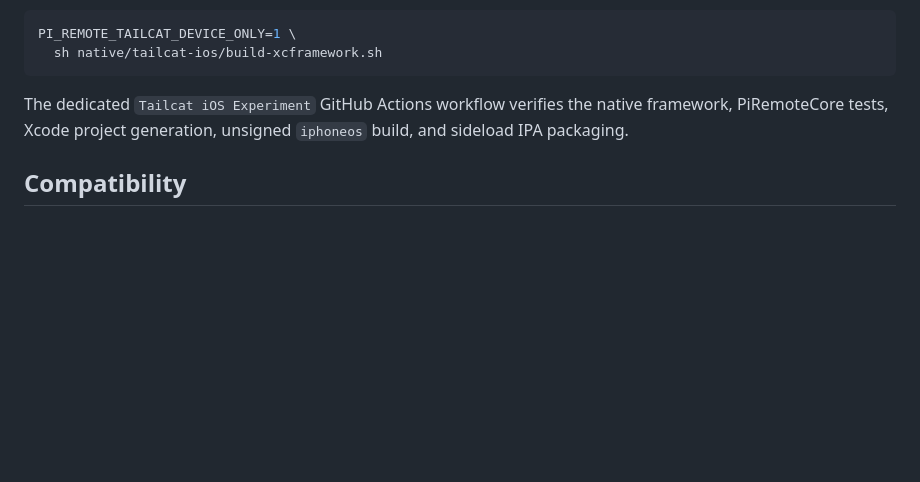
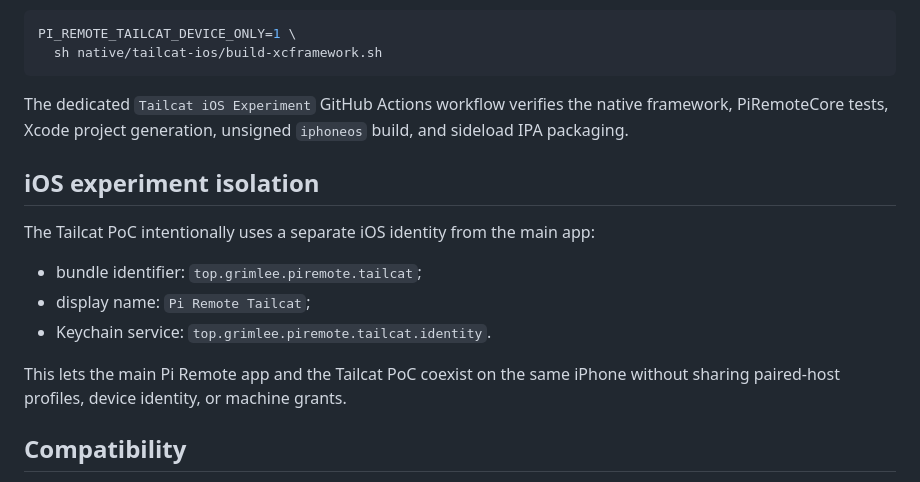
Before and after one commit to grimlee/pi-remote, a Markdown page: docs/tailcat-transport.md, the part around the change. GitHub-like rendering; blank space fills up the shorter version.

Commit message:
docs: record isolated Tailcat iOS identity

```diff
--- a/docs/tailcat-transport.md
+++ b/docs/tailcat-transport.md
@@ -140,6 +140,17 @@ The dedicated `Tailcat iOS Experiment` GitHub Actions workflow verifies the
 native framework, PiRemoteCore tests, Xcode project generation, unsigned
 `iphoneos` build, and sideload IPA packaging.
 
+## iOS experiment isolation
+
+The Tailcat PoC intentionally uses a separate iOS identity from the main app:
+
+- bundle identifier: `top.grimlee.piremote.tailcat`;
+- display name: `Pi Remote Tailcat`;
+- Keychain service: `top.grimlee.piremote.tailcat.identity`.
+
+This lets the main Pi Remote app and the Tailcat PoC coexist on the same iPhone
+without sharing paired-host profiles, device identity, or machine grants.
+
 ## Compatibility
 
 `PI_REMOTE_TRANSPORT` defaults to `relay`. Existing WSS/Cloudflare behavior is
```
